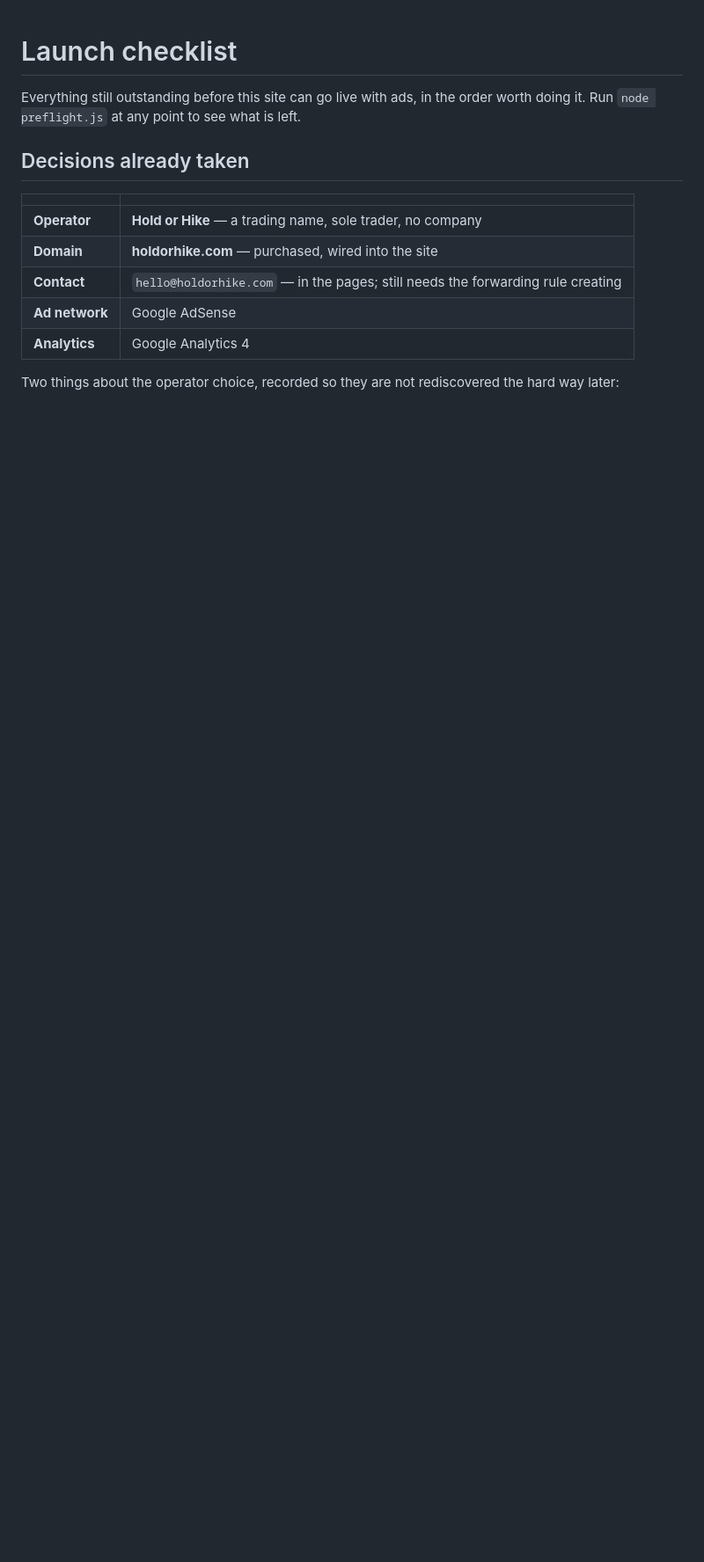
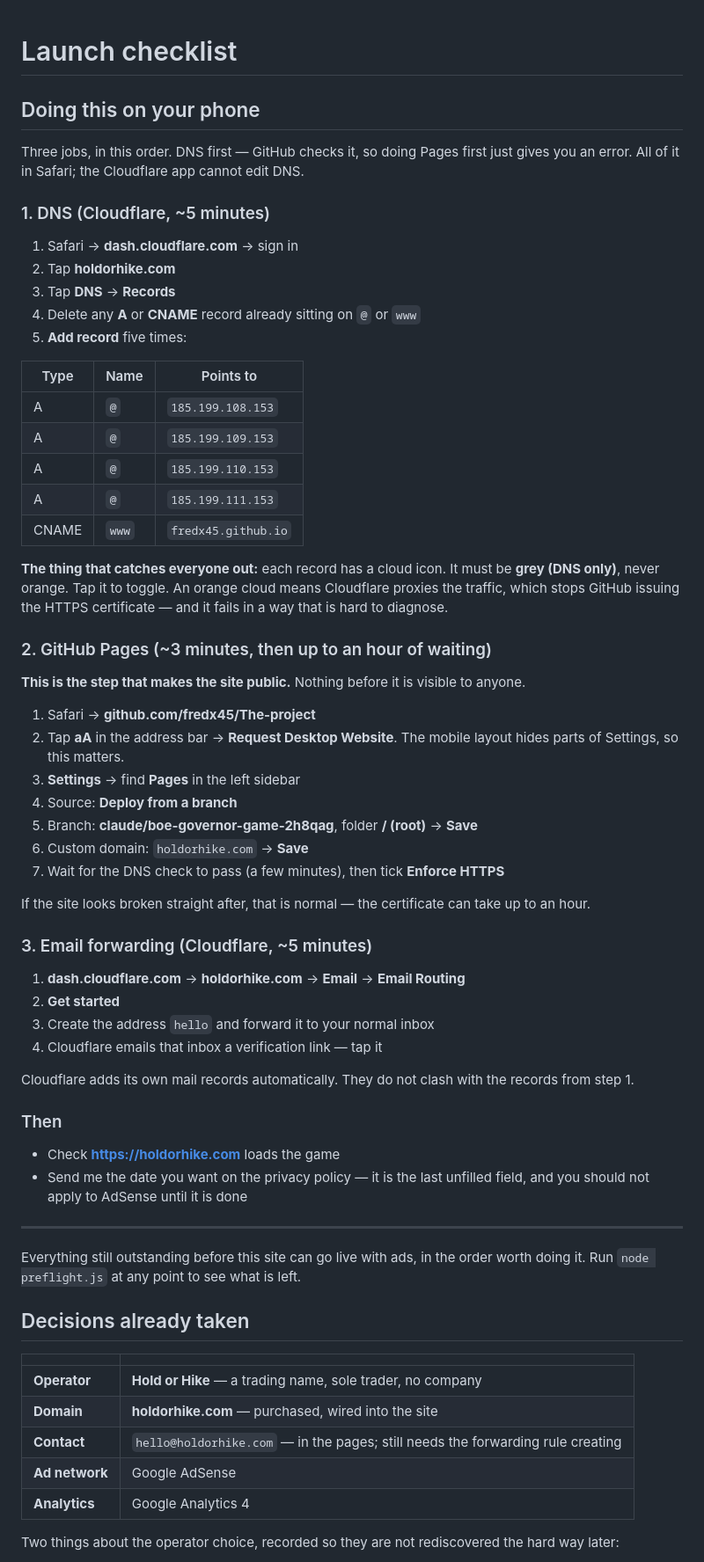
Before and after one commit to fredx45/The-project, a Markdown page: LAUNCH.md, the part around one of its changes. Shown at 88% size. GitHub-like rendering; blank space fills up the shorter version.

```diff
--- a/LAUNCH.md
+++ b/LAUNCH.md
@@ -1,4 +1,65 @@
 # Launch checklist
+
+## Doing this on your phone
+
+Three jobs, in this order. DNS first — GitHub checks it, so doing Pages first
+just gives you an error. All of it in Safari; the Cloudflare app cannot edit DNS.
+
+### 1. DNS (Cloudflare, ~5 minutes)
+
+1. Safari → **dash.cloudflare.com** → sign in
+2. Tap **holdorhike.com**
+3. Tap **DNS** → **Records**
+4. Delete any **A** or **CNAME** record already sitting on `@` or `www`
+5. **Add record** five times:
+
+| Type | Name | Points to |
+|---|---|---|
+| A | `@` | `185.199.108.153` |
+| A | `@` | `185.199.109.153` |
+| A | `@` | `185.199.110.153` |
+| A | `@` | `185.199.111.153` |
+| CNAME | `www` | `fredx45.github.io` |
+
+**The thing that catches everyone out:** each record has a cloud icon. It must be
+**grey (DNS only)**, never orange. Tap it to toggle. An orange cloud means
+Cloudflare proxies the traffic, which stops GitHub issuing the HTTPS certificate
+— and it fails in a way that is hard to diagnose.
+
+### 2. GitHub Pages (~3 minutes, then up to an hour of waiting)
+
+**This is the step that makes the site public.** Nothing before it is visible to
+anyone.
+
+1. Safari → **github.com/fredx45/The-project**
+2. Tap **aA** in the address bar → **Request Desktop Website**. The mobile
+   layout hides parts of Settings, so this matters.
+3. **Settings** → find **Pages** in the left sidebar
+4. Source: **Deploy from a branch**
+5. Branch: **claude/boe-governor-game-2h8qag**, folder **/ (root)** → **Save**
+6. Custom domain: `holdorhike.com` → **Save**
+7. Wait for the DNS check to pass (a few minutes), then tick **Enforce HTTPS**
+
+If the site looks broken straight after, that is normal — the certificate can
+take up to an hour.
+
+### 3. Email forwarding (Cloudflare, ~5 minutes)
+
+1. **dash.cloudflare.com** → **holdorhike.com** → **Email** → **Email Routing**
+2. **Get started**
+3. Create the address `hello` and forward it to your normal inbox
+4. Cloudflare emails that inbox a verification link — tap it
+
+Cloudflare adds its own mail records automatically. They do not clash with the
+records from step 1.
+
+### Then
+
+- Check **https://holdorhike.com** loads the game
+- Send me the date you want on the privacy policy — it is the last unfilled
+  field, and you should not apply to AdSense until it is done
+
+---
 
 Everything still outstanding before this site can go live with ads, in the order
 worth doing it. Run `node preflight.js` at any point to see what is left.
```
Also changed, not shown: other parts of LAUNCH.md (+16 -41 lines).
